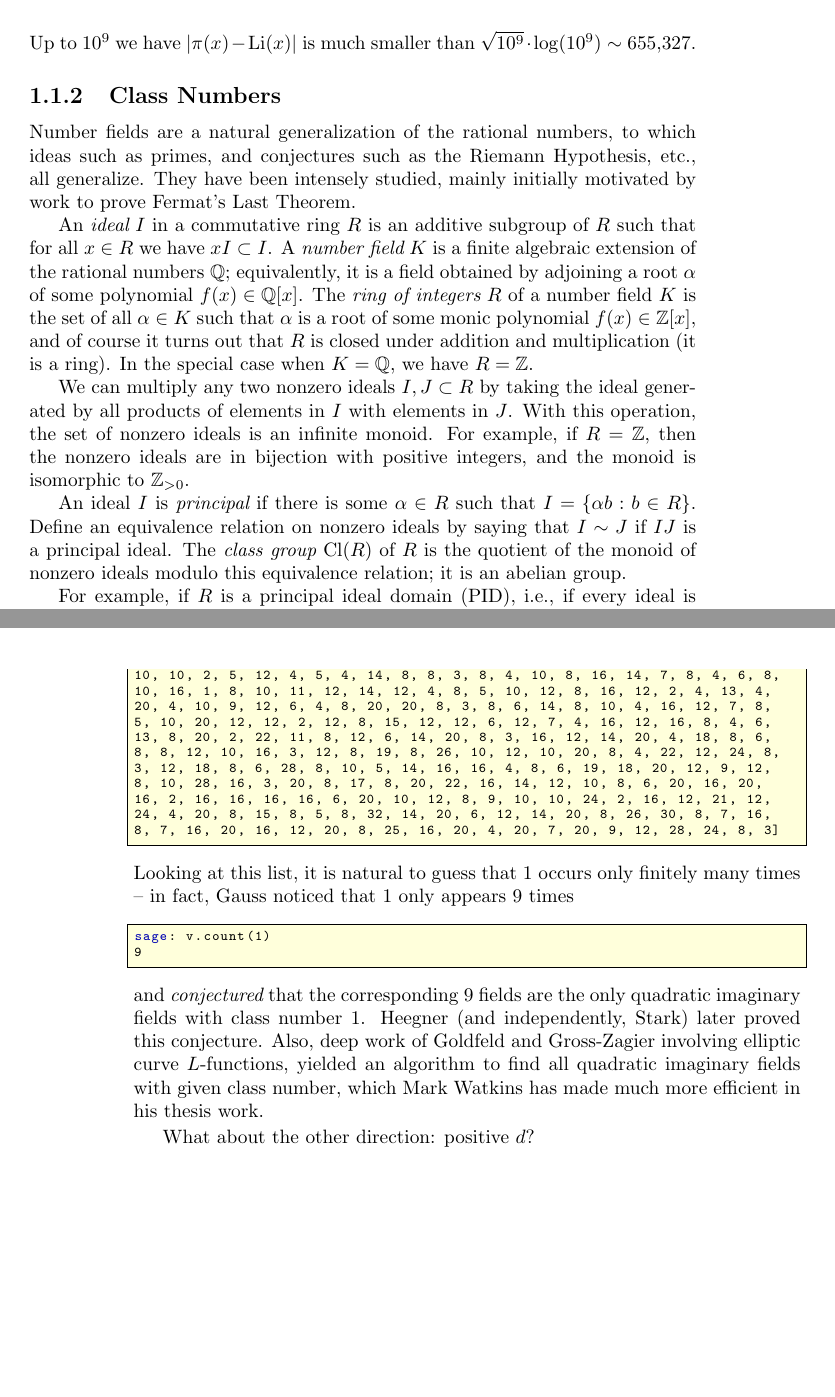
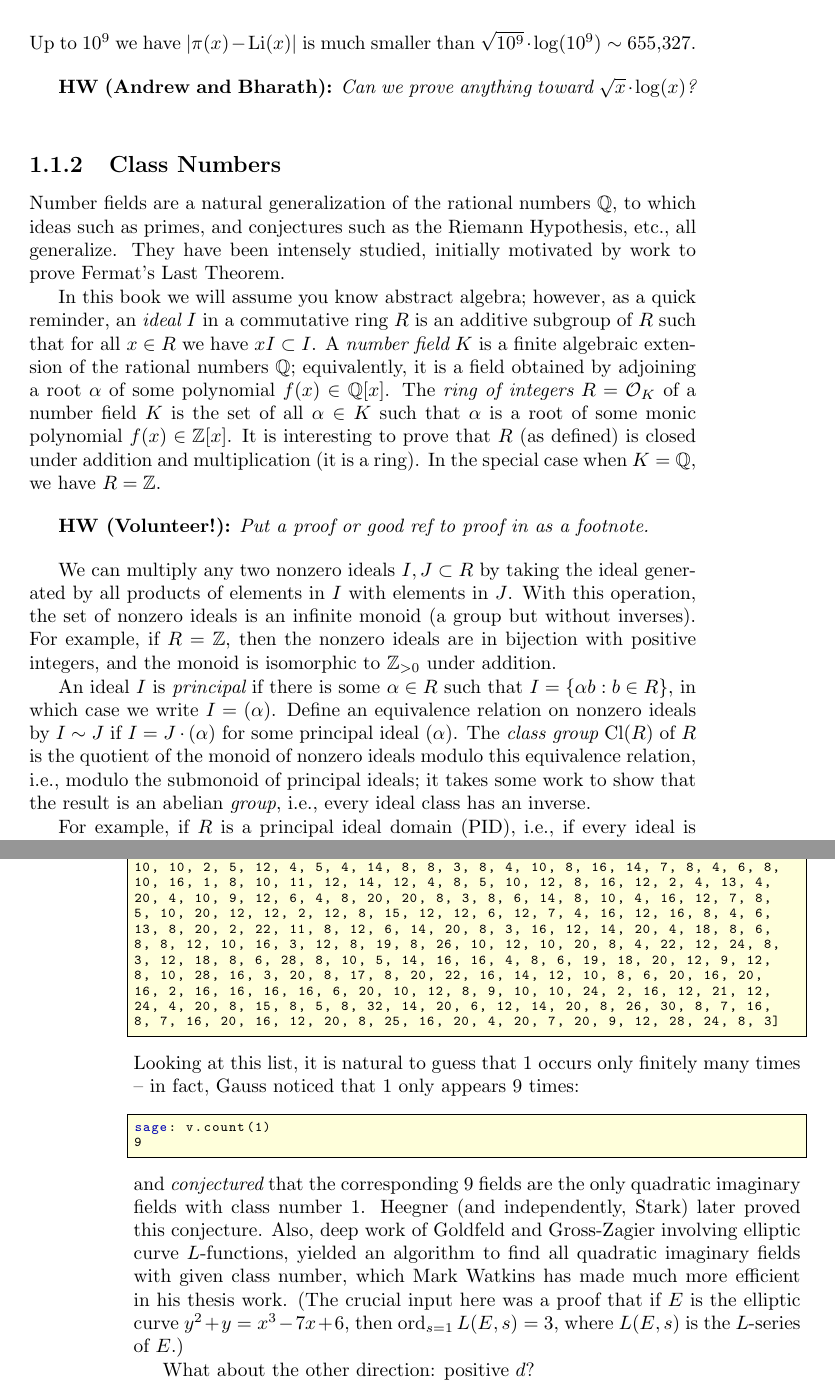
Before and after one commit to williamstein/581f-2013, a LaTeX thesis (ctnt/ctnt.tex): two parts of pages 7 and 8 of 21, joined at a grey line, cut so that both start at the same text, the shorter picture padded with empty space. Compiled offline with pdfLaTeX.

Commit message:
Polishing intro; fixing mistakes.

```diff
--- a/ctnt/ctnt.tex
+++ b/ctnt/ctnt.tex
@@ -1,6 +1,6 @@
 \documentclass{book}
 \title{A Computational Tour of Number Theory}
-\author{Math 581f -- William Stein}
+\author{Math 581f -- William Stein + students}
 
 \usepackage{amsmath}
 \usepackage{amssymb}
@@ -11,11 +11,13 @@
 
 \DeclareMathOperator{\Li}{Li}
 \DeclareMathOperator{\Cl}{Cl}
+\DeclareMathOperator{\ord}{ord}
 
 \newcommand{\C}{\mathbb{C}}
 \newcommand{\Q}{\mathbb{Q}}
 \newcommand{\Z}{\mathbb{Z}}
 \newcommand{\F}{\mathbb{F}}
+\renewcommand{\O}{\mathcal{O}}
 
 \usepackage{listings}
 \lstdefinelanguage{Sage}[]{Python}
@@ -48,6 +50,8 @@ sensitive=true}
 
 \usepackage{graphicx}
 
+
+\newcommand{\hw}[2]{\par\vspace{1em}{\bf HW (#1):} {\em #2}\par\vspace{1em}}
 
 
 \begin{document}
@@ -126,38 +130,46 @@ def f(B=[10^n for n in [2..9]]):
 Up to $10^9$ we have $|\pi(x)-\Li(x)|$ is much
 smaller than $\sqrt{10^9}\cdot \log(10^9) \sim  \num{655327}$.
 
+\hw{Andrew and Bharath}{Can we prove anything toward $\sqrt{x}\cdot \log(x)$?}
 
 \subsection{Class Numbers}
-Number fields are a natural generalization of the rational numbers,
+Number fields are a natural generalization of the rational numbers $\Q$,
 to which ideas such as primes, and conjectures such as
 the Riemann Hypothesis, etc., all generalize.  They have
-been intensely studied, mainly initially motivated by
+been intensely studied, initially motivated by
 work to prove Fermat's Last Theorem.
 
-An {\em ideal} $I$ in a commutative ring $R$ is an additive
-subgroup of $R$ such that for all $x\in R$ we have $xI \subset I$.
+In this book we will assume you know abstract algebra; however,
+as a quick reminder, an {\em ideal} $I$ in a commutative ring $R$ is an additive subgroup of $R$ such that for all $x\in R$ we have $xI \subset I$.
 A {\em number field} $K$ is a finite algebraic extension of
 the rational numbers $\Q$; equivalently, it is a field obtained
 by adjoining a root $\alpha$ of some polynomial $f(x) \in \Q[x]$.
-The {\em ring of integers} $R$ of a number field $K$ is the
+The {\em ring of integers} $R=\O_K$ of a number field $K$ is the
 set of all $\alpha\in K$ such that $\alpha$ is a root of some
-monic polynomial $f(x)\in\Z[x]$, and of course it turns out
-that $R$ is closed under addition and multiplication (it is a ring).
+monic polynomial $f(x)\in\Z[x]$.  It is interesting to prove
+that $R$ (as defined) is closed under addition and multiplication
+(it is a ring).
 In the special case when $K=\Q$, we have $R=\Z$.
+\hw{Volunteer!}{Put a proof or good ref to proof in as a footnote.}
 
 We can multiply any two nonzero ideals $I, J\subset R$ by taking
 the ideal generated by all products of elements in $I$ with elements
 in $J$.  With this operation, the set of nonzero ideals is an infinite
-monoid.  For example, if $R=\Z$, then the nonzero ideals are in
-bijection with positive integers, and the monoid is isomorphic to $\Z_{>0}$.
+monoid (a group but without inverses).
+For example, if $R=\Z$, then the nonzero ideals are in
+bijection with positive integers, and the monoid is isomorphic to
+$\Z_{>0}$ under addition.
 
 An ideal $I$ is {\em principal} if there is some $\alpha \in R$ such
-that $I = \{\alpha b : b \in R\}$.
-Define an equivalence relation on nonzero ideals by saying that
-$I\sim J$ if $IJ$ is a principal ideal.
+that $I = \{\alpha b : b \in R\}$, in which case we write $I=(\alpha)$.
+Define an equivalence relation on nonzero ideals by
+$I\sim J$ if $I=J\cdot (\alpha)$ for some principal ideal
+$(\alpha)$.
 The {\em class group} $\Cl(R)$ of $R$ is the quotient of the monoid of
-nonzero ideals modulo this equivalence relation; it is an abelian
-group.
+nonzero ideals modulo this equivalence relation, i.e., modulo the
+submonoid of principal ideals; it takes some work to show that
+the result is an abelian {\em group}, i.e., every ideal class
+has an inverse.
 
 For example, if $R$ is a principal ideal domain (PID), i.e., if
 every ideal is principal, then the class group is an abelian group
@@ -204,7 +216,7 @@ sage: v = [h(-d) for d in [1..500] if is_squarefree(-d)]; v
 8, 7, 16, 20, 16, 12, 20, 8, 25, 16, 20, 4, 20, 7, 20, 9, 12, 28, 24, 8, 3]
 \end{lstlisting}
 Looking at this list, it is natural to guess that $1$ occurs only finitely
-many times -- in fact, Gauss noticed that $1$ only appears 9 times
+many times -- in fact, Gauss noticed that $1$ only appears 9 times:
 \begin{lstlisting}
 sage: v.count(1)
 9
@@ -215,7 +227,10 @@ Heegner (and independently, Stark) later proved this conjecture.
 Also, deep work of Goldfeld and Gross-Zagier involving elliptic
 curve $L$-functions, yielded an algorithm to find all quadratic
 imaginary fields with given class number, which Mark Watkins has made
-much more efficient in his thesis work.
+much more efficient in his thesis work.  (The crucial input here
+was a proof that if $E$ is the elliptic curve $y^2 + y = x^3 - 7x + 6$,
+then $\ord_{s=1}L(E,s)=3$, where $L(E,s)$ is the $L$-series
+of $E$.)
 
 What about the other direction: positive $d$?
 \begin{lstlisting}
```
Also changed, not shown: README.md, ctnt/ctnt.tex (25 more changed lines), 1 other file.
